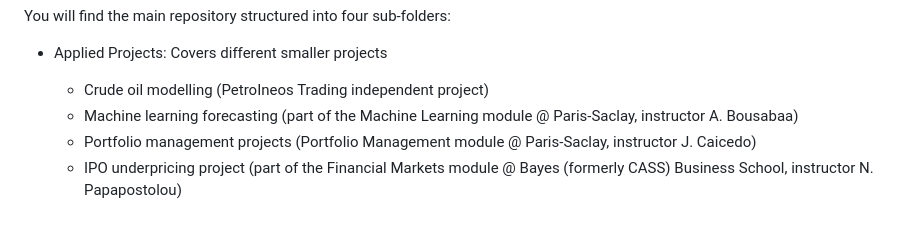
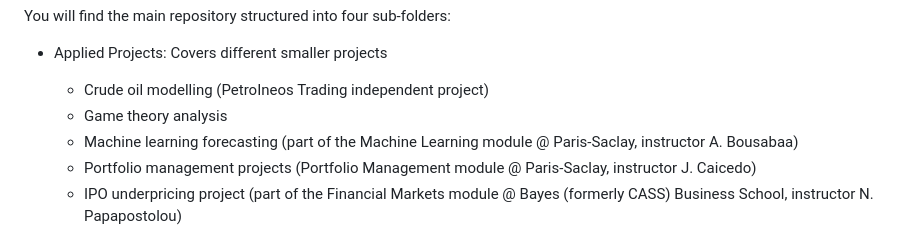
Before and after one commit to Gimkhana/Empirical_Analysis_FM, a Markdown page: README.md, the part around the change. GitHub-like rendering.

Commit message:
Updated README
Added game theory analysis in the list of projects

```diff
--- a/README.md
+++ b/README.md
@@ -31,6 +31,7 @@ You will find the main repository structured into four sub-folders:
 
 - Applied Projects: Covers different smaller projects
   - Crude oil modelling (PetroIneos Trading independent project)
+  - Game theory analysis
   - Machine learning forecasting (part of the Machine Learning module @ Paris-Saclay, instructor A. Bousabaa)
   - Portfolio management projects (Portfolio Management module @ Paris-Saclay, instructor J. Caicedo)
   - IPO underpricing project (part of the Financial Markets module @ Bayes (formerly CASS) Business School, instructor N. Papapostolou)
```
